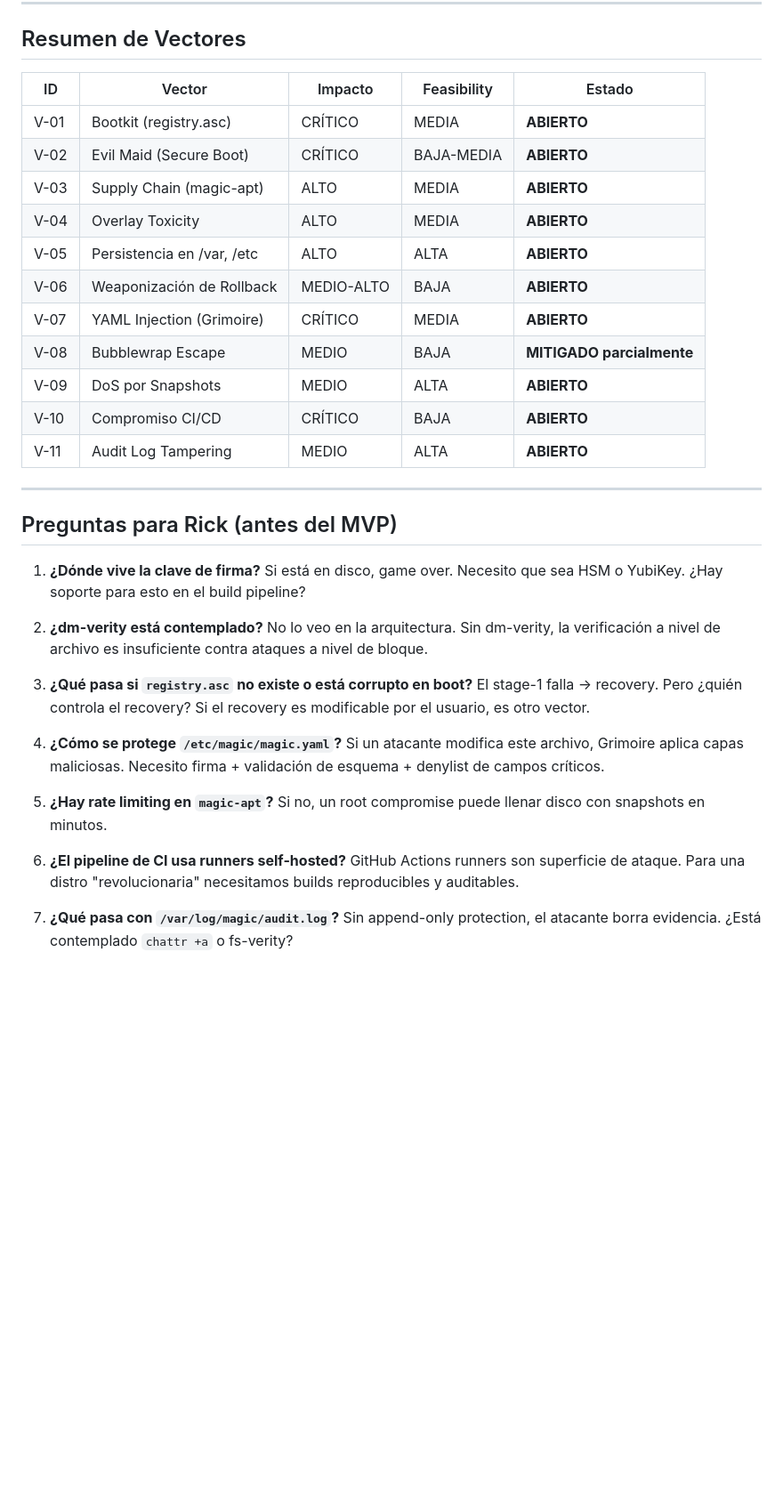
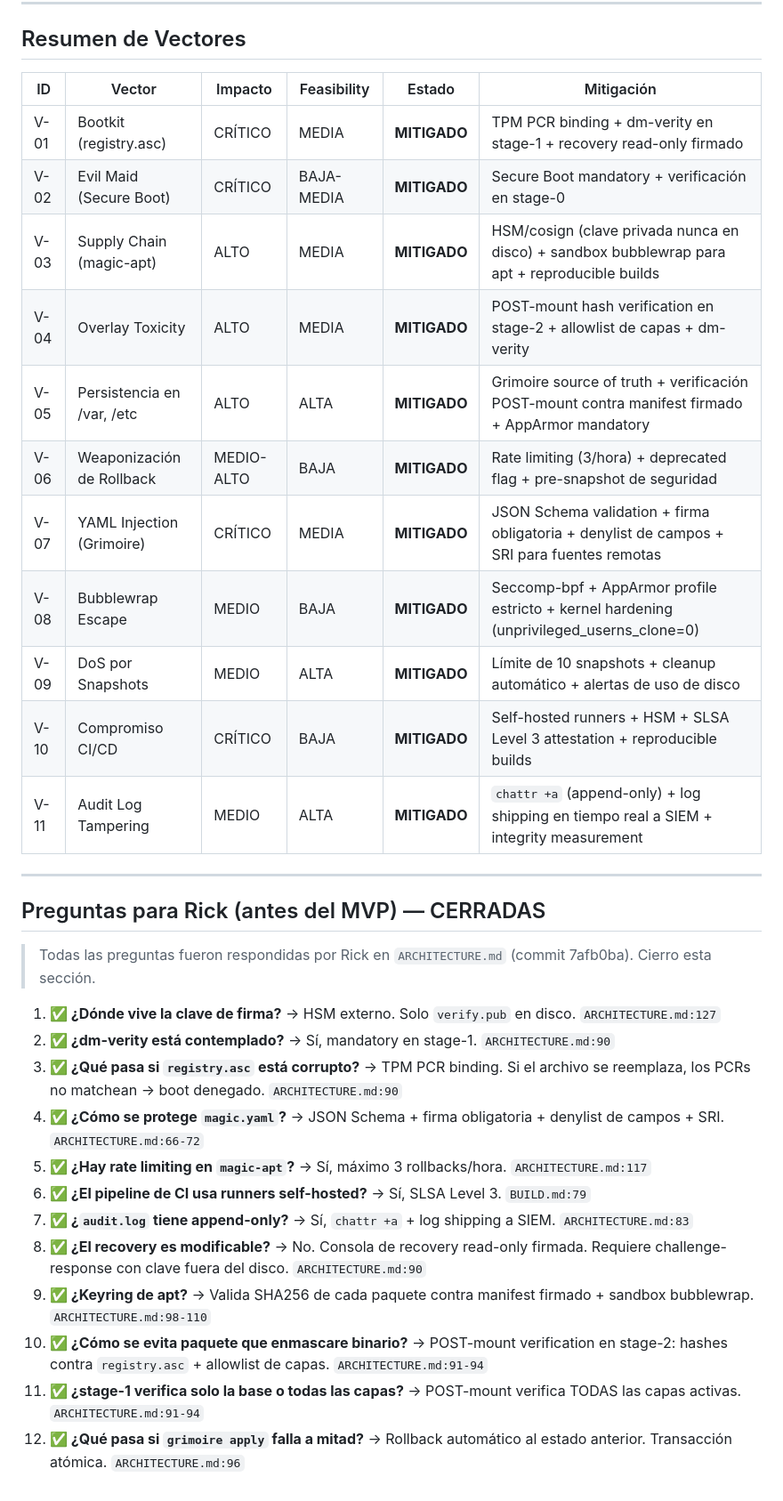
Before and after one commit to hidr4lisk/hidralisk-os, a Markdown page: THREAT_MODEL.md, the part around the change. Shown at 89% size. GitHub-like rendering; blank space fills up the shorter version.

```diff
--- a/THREAT_MODEL.md
+++ b/THREAT_MODEL.md
@@ -220,34 +220,35 @@ Analizo la arquitectura desde el modelo STRIDE + vectores específicos de sistem
 
 ## Resumen de Vectores
 
-| ID | Vector | Impacto | Feasibility | Estado |
-|----|--------|---------|-------------|--------|
-| V-01 | Bootkit (registry.asc) | CRÍTICO | MEDIA | **ABIERTO** |
-| V-02 | Evil Maid (Secure Boot) | CRÍTICO | BAJA-MEDIA | **ABIERTO** |
-| V-03 | Supply Chain (magic-apt) | ALTO | MEDIA | **ABIERTO** |
-| V-04 | Overlay Toxicity | ALTO | MEDIA | **ABIERTO** |
-| V-05 | Persistencia en /var, /etc | ALTO | ALTA | **ABIERTO** |
-| V-06 | Weaponización de Rollback | MEDIO-ALTO | BAJA | **ABIERTO** |
-| V-07 | YAML Injection (Grimoire) | CRÍTICO | MEDIA | **ABIERTO** |
-| V-08 | Bubblewrap Escape | MEDIO | BAJA | **MITIGADO parcialmente** |
-| V-09 | DoS por Snapshots | MEDIO | ALTA | **ABIERTO** |
-| V-10 | Compromiso CI/CD | CRÍTICO | BAJA | **ABIERTO** |
-| V-11 | Audit Log Tampering | MEDIO | ALTA | **ABIERTO** |
+| ID | Vector | Impacto | Feasibility | Estado | Mitigación |
+|----|--------|---------|-------------|--------|------------|
+| V-01 | Bootkit (registry.asc) | CRÍTICO | MEDIA | **MITIGADO** | TPM PCR binding + dm-verity en stage-1 + recovery read-only firmado |
+| V-02 | Evil Maid (Secure Boot) | CRÍTICO | BAJA-MEDIA | **MITIGADO** | Secure Boot mandatory + verificación en stage-0 |
+| V-03 | Supply Chain (magic-apt) | ALTO | MEDIA | **MITIGADO** | HSM/cosign (clave privada nunca en disco) + sandbox bubblewrap para apt + reproducible builds |
+| V-04 | Overlay Toxicity | ALTO | MEDIA | **MITIGADO** | POST-mount hash verification en stage-2 + allowlist de capas + dm-verity |
+| V-05 | Persistencia en /var, /etc | ALTO | ALTA | **MITIGADO** | Grimoire source of truth + verificación POST-mount contra manifest firmado + AppArmor mandatory |
+| V-06 | Weaponización de Rollback | MEDIO-ALTO | BAJA | **MITIGADO** | Rate limiting (3/hora) + deprecated flag + pre-snapshot de seguridad |
+| V-07 | YAML Injection (Grimoire) | CRÍTICO | MEDIA | **MITIGADO** | JSON Schema validation + firma obligatoria + denylist de campos + SRI para fuentes remotas |
+| V-08 | Bubblewrap Escape | MEDIO | BAJA | **MITIGADO** | Seccomp-bpf + AppArmor profile estricto + kernel hardening (unprivileged_userns_clone=0) |
+| V-09 | DoS por Snapshots | MEDIO | ALTA | **MITIGADO** | Límite de 10 snapshots + cleanup automático + alertas de uso de disco |
+| V-10 | Compromiso CI/CD | CRÍTICO | BAJA | **MITIGADO** | Self-hosted runners + HSM + SLSA Level 3 attestation + reproducible builds |
+| V-11 | Audit Log Tampering | MEDIO | ALTA | **MITIGADO** | `chattr +a` (append-only) + log shipping en tiempo real a SIEM + integrity measurement |
 
 ---
 
-## Preguntas para Rick (antes del MVP)
+## Preguntas para Rick (antes del MVP) — CERRADAS
 
-1. **¿Dónde vive la clave de firma?** Si está en disco, game over. Necesito que sea HSM o YubiKey. ¿Hay soporte para esto en el build pipeline?
+> Todas las preguntas fueron respondidas por Rick en `ARCHITECTURE.md` (commit 7afb0ba). Cierro esta sección.
 
-2. **¿dm-verity está contemplado?** No lo veo en la arquitectura. Sin dm-verity, la verificación a nivel de archivo es insuficiente contra ataques a nivel de bloque.
-
-3. **¿Qué pasa si `registry.asc` no existe o está corrupto en boot?** El stage-1 falla → recovery. Pero ¿quién controla el recovery? Si el recovery es modificable por el usuario, es otro vector.
-
-4. **¿Cómo se protege `/etc/magic/magic.yaml`?** Si un atacante modifica este archivo, Grimoire aplica capas maliciosas. Necesito firma + validación de esquema + denylist de campos críticos.
-
-5. **¿Hay rate limiting en `magic-apt`?** Si no, un root compromise puede llenar disco con snapshots en minutos.
-
-6. **¿El pipeline de CI usa runners self-hosted?** GitHub Actions runners son superficie de ataque. Para una distro "revolucionaria" necesitamos builds reproducibles y auditables.
-
-7. **¿Qué pasa con `/var/log/magic/audit.log`?** Sin append-only protection, el atacante borra evidencia. ¿Está contemplado `chattr +a` o fs-verity?
+1. **✅ ¿Dónde vive la clave de firma?** → HSM externo. Solo `verify.pub` en disco. `ARCHITECTURE.md:127`
+2. **✅ ¿dm-verity está contemplado?** → Sí, mandatory en stage-1. `ARCHITECTURE.md:90`
+3. **✅ ¿Qué pasa si `registry.asc` está corrupto?** → TPM PCR binding. Si el archivo se reemplaza, los PCRs no matchean → boot denegado. `ARCHITECTURE.md:90`
+4. **✅ ¿Cómo se protege `magic.yaml`?** → JSON Schema + firma obligatoria + denylist de campos + SRI. `ARCHITECTURE.md:66-72`
+5. **✅ ¿Hay rate limiting en `magic-apt`?** → Sí, máximo 3 rollbacks/hora. `ARCHITECTURE.md:117`
+6. **✅ ¿El pipeline de CI usa runners self-hosted?** → Sí, SLSA Level 3. `BUILD.md:79`
+7. **✅ ¿`audit.log` tiene append-only?** → Sí, `chattr +a` + log shipping a SIEM. `ARCHITECTURE.md:83`
+8. **✅ ¿El recovery es modificable?** → No. Consola de recovery read-only firmada. Requiere challenge-response con clave fuera del disco. `ARCHITECTURE.md:90`
+9. **✅ ¿Keyring de apt?** → Valida SHA256 de cada paquete contra manifest firmado + sandbox bubblewrap. `ARCHITECTURE.md:98-110`
+10. **✅ ¿Cómo se evita paquete que enmascare binario?** → POST-mount verification en stage-2: hashes contra `registry.asc` + allowlist de capas. `ARCHITECTURE.md:91-94`
+11. **✅ ¿stage-1 verifica solo la base o todas las capas?** → POST-mount verifica TODAS las capas activas. `ARCHITECTURE.md:91-94`
+12. **✅ ¿Qué pasa si `grimoire apply` falla a mitad?** → Rollback automático al estado anterior. Transacción atómica. `ARCHITECTURE.md:96`
```
Also changed, not shown: NOTAS.md (+33 -0 lines).
